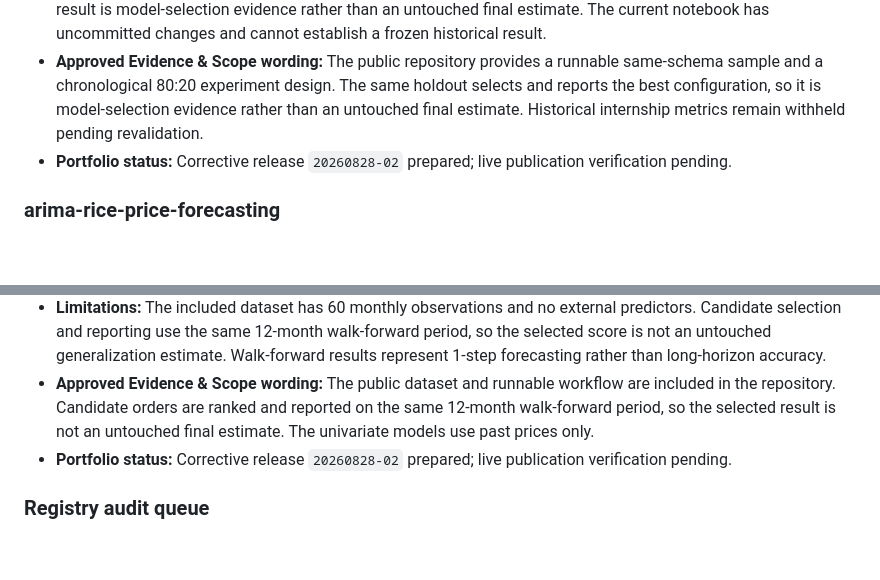
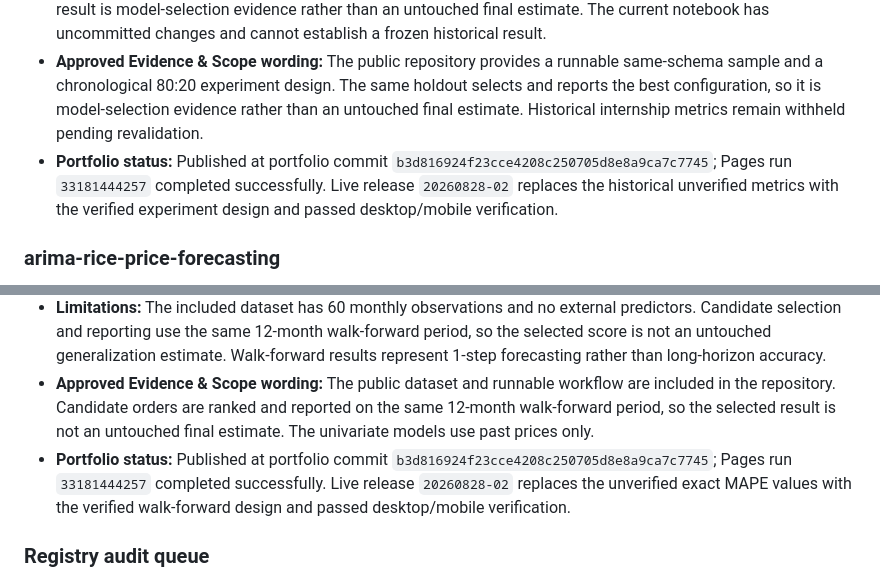
Before and after one commit to mthufailsamas/mthufailsamas.github.io, a Markdown page: PROJECT.md, 2 parts joined by grey strips. GitHub-like rendering; blank space fills up the shorter version.

```diff
--- a/PROJECT.md
+++ b/PROJECT.md
@@ -542,7 +549,7 @@ Copy this block for each audited project. Do not remove required fields.
 - **Public repository:** https://github.com/mthufailsamas/bilstm-rainfall-prediction
 - **Limitations:** The original observations are private and are not redistributed. The public workflow defaults to synthetic same-schema data. The same chronological holdout selects and reports the best configuration, so the result is model-selection evidence rather than an untouched final estimate. The current notebook has uncommitted changes and cannot establish a frozen historical result.
 - **Approved Evidence & Scope wording:** The public repository provides a runnable same-schema sample and a chronological 80:20 experiment design. The same holdout selects and reports the best configuration, so it is model-selection evidence rather than an untouched final estimate. Historical internship metrics remain withheld pending revalidation.
-- **Portfolio status:** Corrective release `20260828-02` prepared; live publication verification pending.
+- **Portfolio status:** Published at portfolio commit `b3d816924f23cce4208c250705d8e8a9ca7c7745`; Pages run `33181444257` completed successfully. Live release `20260828-02` replaces the historical unverified metrics with the verified experiment design and passed desktop/mobile verification.
 
 ### arima-rice-price-forecasting
 
@@ -557,7 +564,7 @@ Copy this block for each audited project. Do not remove required fields.
 - **Public repository:** https://github.com/mthufailsamas/arima-rice-price-forecasting
 - **Limitations:** The included dataset has 60 monthly observations and no external predictors. Candidate selection and reporting use the same 12-month walk-forward period, so the selected score is not an untouched generalization estimate. Walk-forward results represent 1-step forecasting rather than long-horizon accuracy.
 - **Approved Evidence & Scope wording:** The public dataset and runnable workflow are included in the repository. Candidate orders are ranked and reported on the same 12-month walk-forward period, so the selected result is not an untouched final estimate. The univariate models use past prices only.
-- **Portfolio status:** Corrective release `20260828-02` prepared; live publication verification pending.
+- **Portfolio status:** Published at portfolio commit `b3d816924f23cce4208c250705d8e8a9ca7c7745`; Pages run `33181444257` completed successfully. Live release `20260828-02` replaces the unverified exact MAPE values with the verified walk-forward design and passed desktop/mobile verification.
 
 ### Registry audit queue
 
```
Also changed, not shown: other parts of PROJECT.md (+22 -15 lines).
